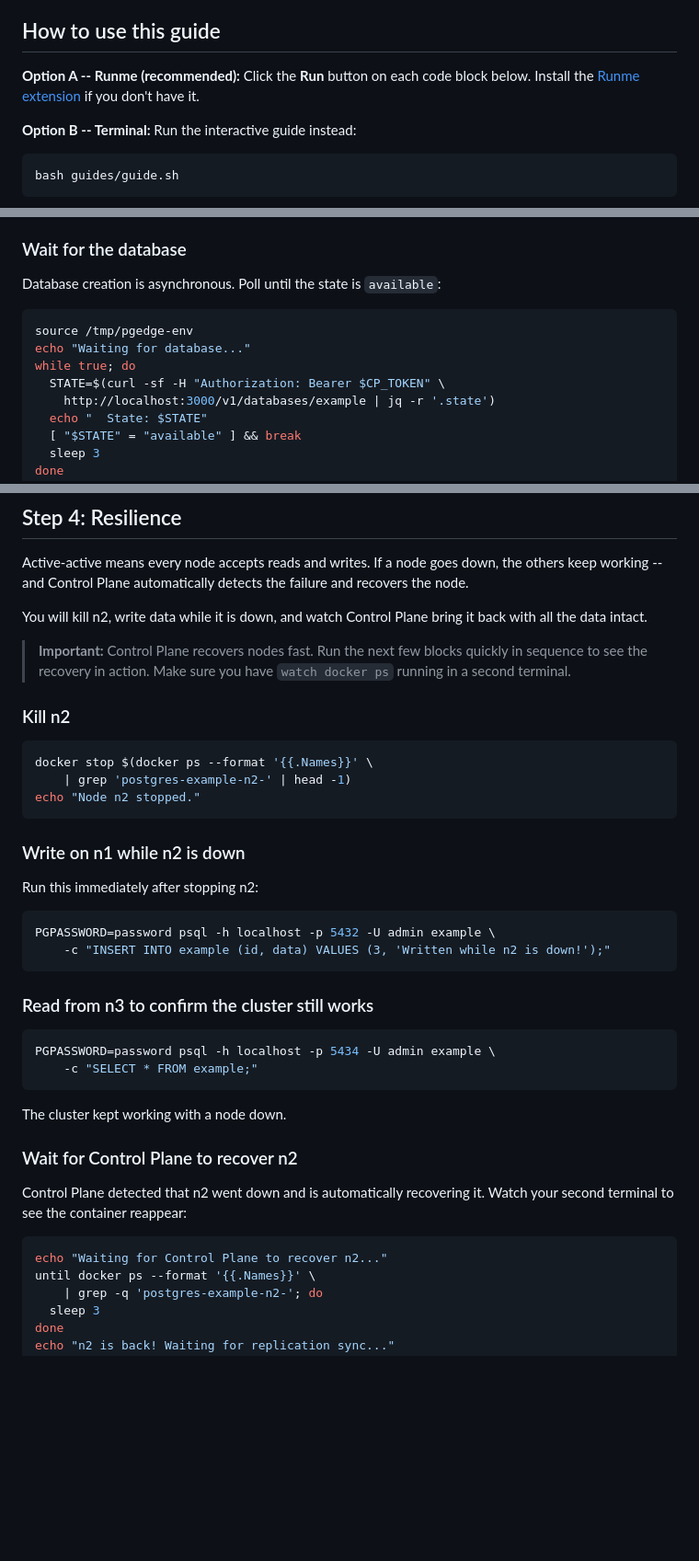
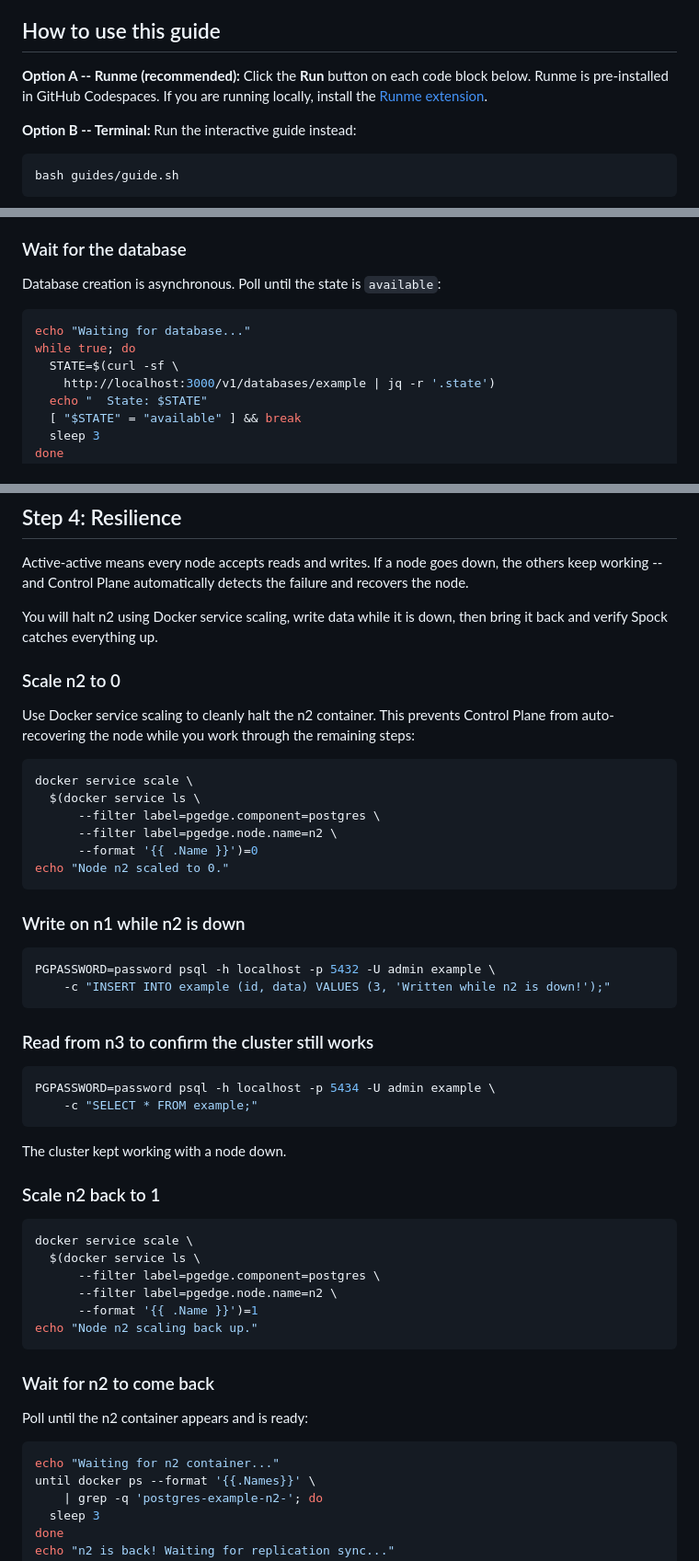
Before and after one commit to AntTheLimey/try-pgedge-enterprise, a Markdown page: guides/WALKTHROUGH.md, 3 parts joined by grey strips. Shown at 92% size. GitHub-like rendering; blank space fills up the shorter version.

````diff
--- a/guides/WALKTHROUGH.md
+++ b/guides/WALKTHROUGH.md
@@ -6,9 +6,9 @@ multi-master replication, all orchestrated by pgEdge Control Plane.
 ## How to use this guide
 
 **Option A -- Runme (recommended):** Click the **Run** button on each
-code block below. Install the
-[Runme extension](https://marketplace.visualstudio.com/items?itemName=stateful.runme)
-if you don't have it.
+code block below. Runme is pre-installed in GitHub Codespaces. If you
+are running locally, install the
+[Runme extension](https://marketplace.visualstudio.com/items?itemName=stateful.runme).
 
 **Option B -- Terminal:** Run the interactive guide instead:
 
@@ -140,10 +135,9 @@ Postgres image and spinning up three containers in the background.
 Database creation is asynchronous. Poll until the state is `available`:
 
 ```bash
-source /tmp/pgedge-env
 echo "Waiting for database..."
 while true; do
-  STATE=$(curl -sf -H "Authorization: Bearer $CP_TOKEN" \
+  STATE=$(curl -sf \
     http://localhost:3000/v1/databases/example | jq -r '.state')
   echo "  State: $STATE"
   [ "$STATE" = "available" ] && break
@@ -218,24 +212,25 @@ Active-active means every node accepts reads and writes. If a node
 goes down, the others keep working -- and Control Plane automatically
 detects the failure and recovers the node.
 
-You will kill n2, write data while it is down, and watch Control
-Plane bring it back with all the data intact.
+You will halt n2 using Docker service scaling, write data while it is
+down, then bring it back and verify Spock catches everything up.
 
-> **Important:** Control Plane recovers nodes fast. Run the next few
-> blocks quickly in sequence to see the recovery in action. Make sure
-> you have `watch docker ps` running in a second terminal.
+### Scale n2 to 0
 
-### Kill n2
+Use Docker service scaling to cleanly halt the n2 container. This
+prevents Control Plane from auto-recovering the node while you work
+through the remaining steps:
 
 ```bash
-docker stop $(docker ps --format '{{.Names}}' \
-    | grep 'postgres-example-n2-' | head -1)
-echo "Node n2 stopped."
+docker service scale \
+  $(docker service ls \
+      --filter label=pgedge.component=postgres \
+      --filter label=pgedge.node.name=n2 \
+      --format '{{ .Name }}')=0
+echo "Node n2 scaled to 0."
 ```
 
 ### Write on n1 while n2 is down
-
-Run this immediately after stopping n2:
 
 ```bash
 PGPASSWORD=password psql -h localhost -p 5432 -U admin example \
@@ -251,14 +246,23 @@ PGPASSWORD=password psql -h localhost -p 5434 -U admin example \
 
 The cluster kept working with a node down.
 
-### Wait for Control Plane to recover n2
-
-Control Plane detected that n2 went down and is automatically
-recovering it. Watch your second terminal to see the container
-reappear:
+### Scale n2 back to 1
 
 ```bash
-echo "Waiting for Control Plane to recover n2..."
+docker service scale \
+  $(docker service ls \
+      --filter label=pgedge.component=postgres \
+      --filter label=pgedge.node.name=n2 \
+      --format '{{ .Name }}')=1
+echo "Node n2 scaling back up."
+```
+
+### Wait for n2 to come back
+
+Poll until the n2 container appears and is ready:
+
+```bash
+echo "Waiting for n2 container..."
 until docker ps --format '{{.Names}}' \
     | grep -q 'postgres-example-n2-'; do
   sleep 3
````
Also changed, not shown: other parts of guides/WALKTHROUGH.md (+22 -51 lines).
